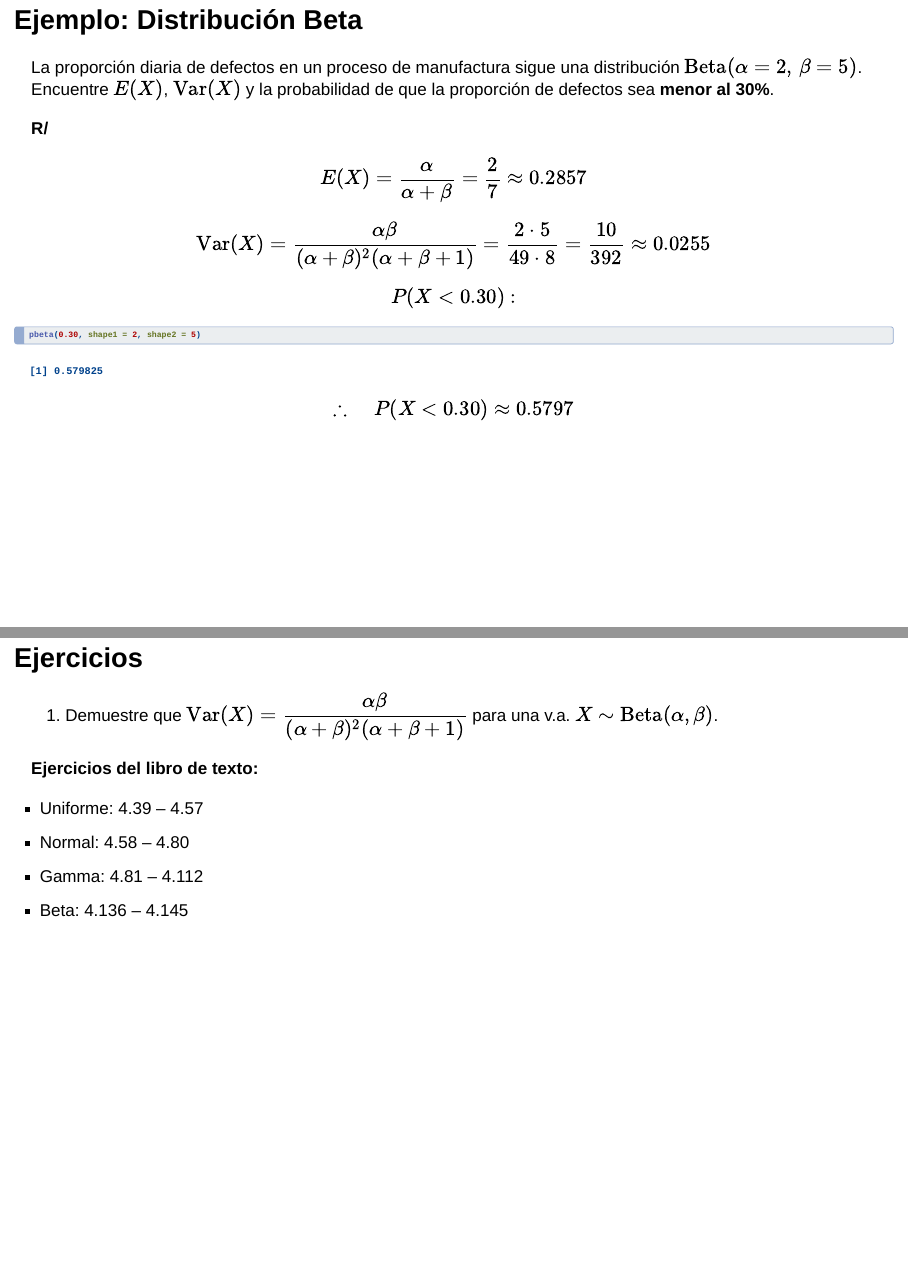
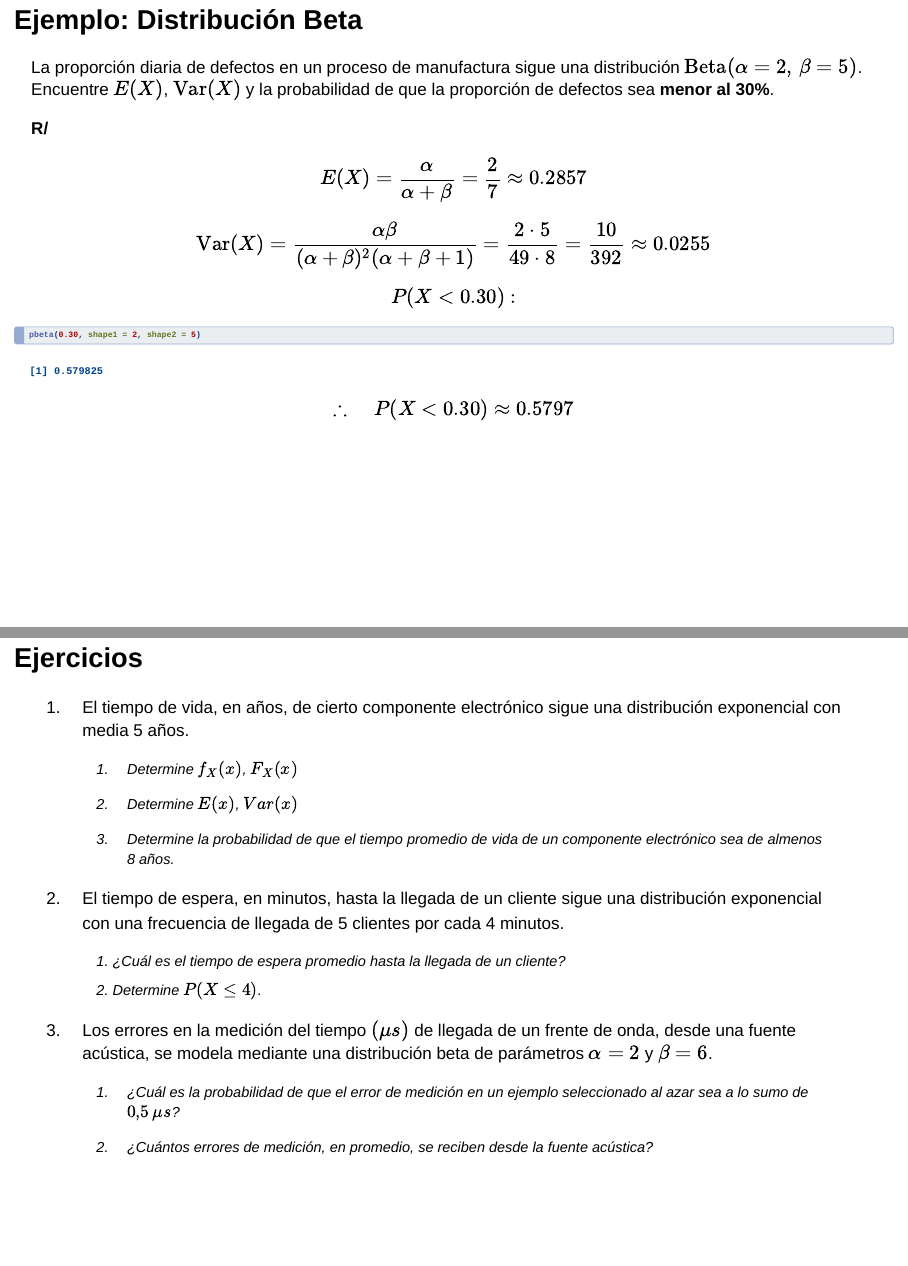
Before and after one commit to alesalasv/XS0122, a Quarto document (Clase_11.qmd): pages 19 and 20 of 20 before the commit and pages 19 and 20 of 21 after it, joined at a grey line. Rendered offline with R 4.5, knitr and Pandoc in place of Quarto, with nearby package versions; drawn as Slidy slides in place of the format the file asks for.

Commit message:
Add files via upload

```diff
--- a/Clase_11.qmd
+++ b/Clase_11.qmd
@@ -345,7 +345,30 @@ $$\therefore\quad P(X < 0.30) \approx 0.5797$$
 
 ## Ejercicios
 
+1. El tiempo de vida, en años, de cierto componente electrónico sigue una distribución exponencial con media 5 años.
+
+    a. Determine $f_X(x)$, $F_X(x)$
+
+    b. Determine $E(x)$, $Var(x)$
+
+    c. Determine la probabilidad de que el tiempo promedio de vida de un componente electrónico sea de almenos 8 años.
+
+2. El tiempo de espera, en minutos, hasta la llegada de un cliente sigue una distribución exponencial con una frecuencia de llegada de 5 clientes por cada 4 minutos.
+
+    a. ¿Cuál es el tiempo de espera promedio hasta la llegada de un cliente?
+    b. Determine $P(X\leq 4)$.
+
+3. Los errores en la medición del tiempo $(\mu s)$ de llegada de un frente de onda, desde una fuente acústica, se modela mediante una distribución beta de parámetros $\alpha = 2$ y $\beta = 6$.
+
+    a. ¿Cuál es la probabilidad de que el error de medición en un ejemplo seleccionado al azar sea a lo sumo de $0{,}5\,\mu s$?
+
+    b. ¿Cuántos errores de medición, en promedio, se reciben desde la fuente acústica?
+
+
+## Ejercicios
+
 1. Demuestre que $\mathrm{Var}(X) = \dfrac{\alpha\beta}{(\alpha+\beta)^2(\alpha+\beta+1)}$ para una v.a. $X \sim \mathrm{Beta}(\alpha, \beta)$.
+
 
 **Ejercicios del libro de texto:**
 
```
Also changed, not shown: Clase_11.html.
